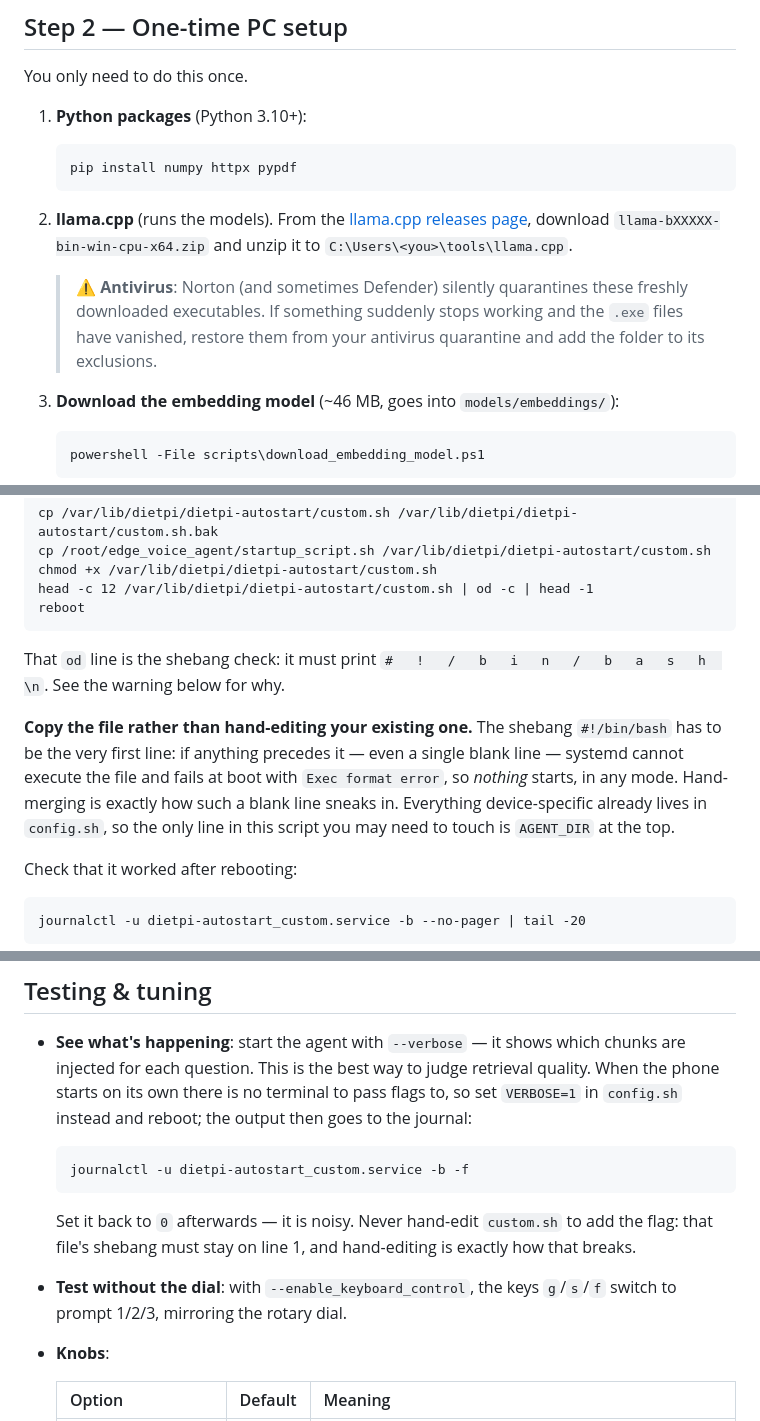
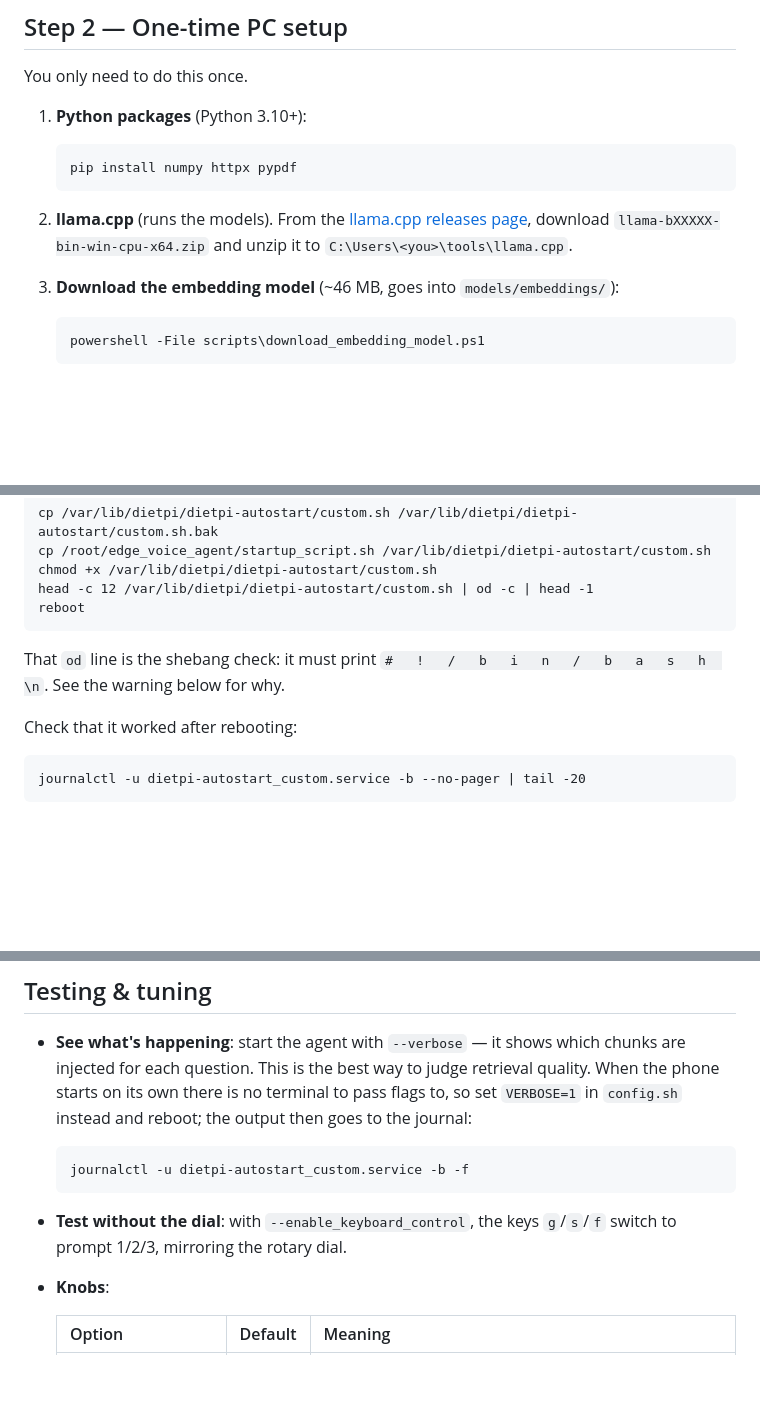
Before and after one commit to Rensvandeschoot/Outdoor-GPT, a Markdown page: README.md, 3 parts joined by grey strips. Rendered like a GitHub page; blank space fills up the shorter version.

````diff
--- a/README.md
+++ b/README.md
@@ -65,8 +65,6 @@ You only need to do this once.
    ```
 
 2. **llama.cpp** (runs the models). From the [llama.cpp releases page](https://github.com/ggml-org/llama.cpp/releases), download `llama-bXXXXX-bin-win-cpu-x64.zip` and unzip it to `C:\Users\<you>\tools\llama.cpp`.
-
-   > ⚠️ **Antivirus**: Norton (and sometimes Defender) silently quarantines these freshly downloaded executables. If something suddenly stops working and the `.exe` files have vanished, restore them from your antivirus quarantine and add the folder to its exclusions.
 
 3. **Download the embedding model** (~46 MB, goes into `models/embeddings/`):
 
@@ -274,8 +270,6 @@ reboot
 
 That `od` line is the shebang check: it must print `#   !   /   b   i   n   /   b   a   s   h  \n`. See the warning below for why.
 
-**Copy the file rather than hand-editing your existing one.** The shebang `#!/bin/bash` has to be the very first line: if anything precedes it — even a single blank line — systemd cannot execute the file and fails at boot with `Exec format error`, so *nothing* starts, in any mode. Hand-merging is exactly how such a blank line sneaks in. Everything device-specific already lives in `config.sh`, so the only line in this script you may need to touch is `AGENT_DIR` at the top.
-
 Check that it worked after rebooting:
 
 ```
@@ -320,8 +314,8 @@ Reverse it by moving the file back and reloading. Check the result with `systemd
   journalctl -u dietpi-autostart_custom.service -b -f
   ```
 
-  Set it back to `0` afterwards — it is noisy. Never hand-edit `custom.sh` to add the flag: that file's shebang must stay on line 1, and hand-editing is exactly how that breaks.
 - **Test without the dial**: with `--enable_keyboard_control`, the keys `g`/`s`/`f` switch to prompt 1/2/3, mirroring the rotary dial.
+
 - **Knobs**:
 
   | Option | Default | Meaning |
````
Also changed, not shown: other parts of README.md (+10 -16 lines).
